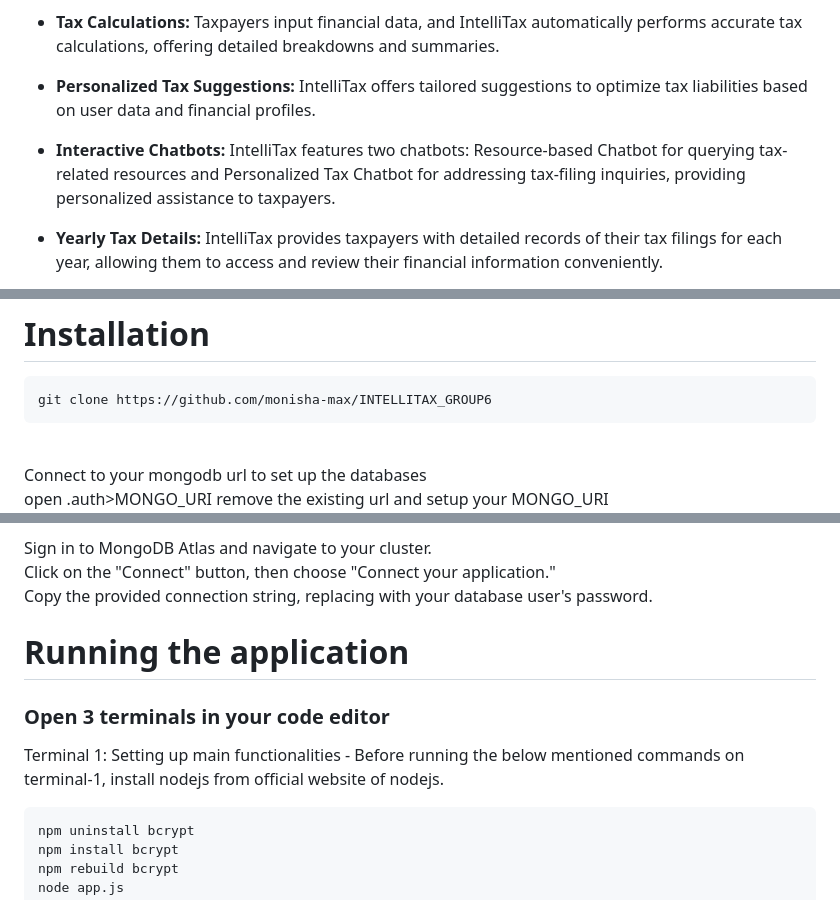
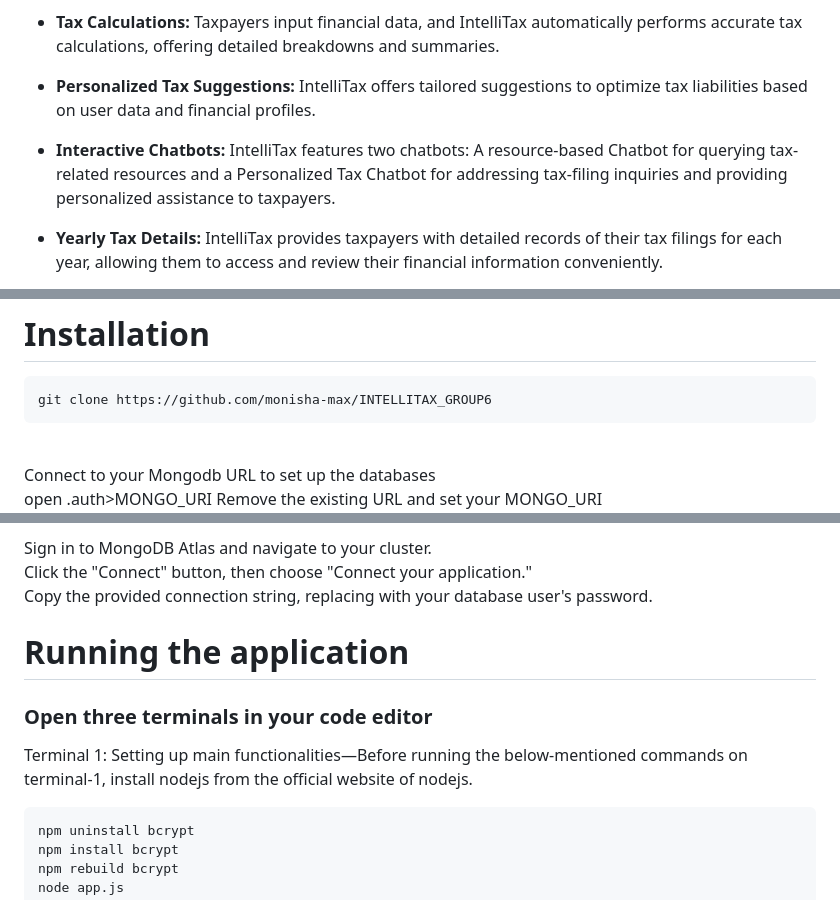
Before and after one commit to monisha-max/INTELLITAX_GROUP6, a Markdown page: README.md, 3 parts joined by grey strips. GitHub-like rendering.

````diff
--- a/README.md
+++ b/README.md
@@ -17,7 +17,7 @@ Introducing IntelliTax, your all-in-one solution for tax management and financia
 
 - **Personalized Tax Suggestions:** IntelliTax offers tailored suggestions to optimize tax liabilities based on user data and financial profiles.
 
-- **Interactive Chatbots:**  IntelliTax features two chatbots: Resource-based Chatbot for querying tax-related resources and Personalized Tax Chatbot for addressing tax-filing inquiries, providing personalized assistance to taxpayers.
+- **Interactive Chatbots:** IntelliTax features two chatbots: A resource-based Chatbot for querying tax-related resources and a Personalized Tax Chatbot for addressing tax-filing inquiries and providing personalized assistance to taxpayers.
 
 - **Yearly Tax Details:** IntelliTax provides taxpayers with detailed records of their tax filings for each year, allowing them to access and review their financial information conveniently.
 
@@ -60,7 +60,7 @@ Introducing IntelliTax, your all-in-one solution for tax management and financia
 git clone https://github.com/monisha-max/INTELLITAX_GROUP6
 ```
 <br>
-Connect to your mongodb url to set up the databases<br>
+Connect to your Mongodb URL to set up the databases<br>
 open .auth>MONGO_URI
-remove the existing url and setup your MONGO_URI<be>
+Remove the existing URL and set your MONGO_URI<be>
 
@@ -68,14 +68,14 @@ For creating the MongoDB URL:
 Follow the below steps
 
 Sign in to MongoDB Atlas and navigate to your cluster.<br>
-Click on the "Connect" button, then choose "Connect your application."<br>
+Click the "Connect" button, then choose "Connect your application."<br>
 Copy the provided connection string, replacing <password> with your database user's password.<br>
 
 # Running the application
 
-### Open 3 terminals in your code editor
+### Open three terminals in your code editor
 
-Terminal 1: Setting up main functionalities - Before running the below mentioned commands on terminal-1, install nodejs from official website of nodejs.
+Terminal 1: Setting up main functionalities—Before running the below-mentioned commands on terminal-1, install nodejs from the official website of nodejs.
 
 ```sh
 npm uninstall bcrypt
````
Also changed, not shown: other parts of README.md (+1 -1 lines).
